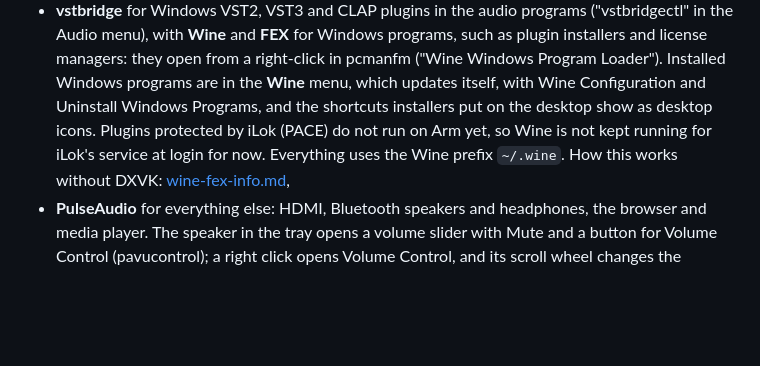
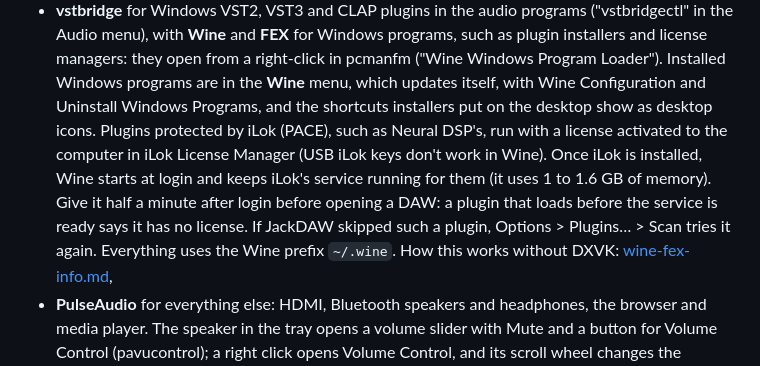
Before and after one commit to rations/pivuan, a Markdown page: README.md, the part around the change. GitHub-like rendering; blank space fills up the shorter version.

```diff
--- a/README.md
+++ b/README.md
@@ -108,8 +108,12 @@ It installs:
   installers and license managers: they open from a right-click in pcmanfm
   ("Wine Windows Program Loader"). Installed Windows programs are in the **Wine** menu, which
   updates itself, with Wine Configuration and Uninstall Windows Programs, and the shortcuts
-  installers put on the desktop show as desktop icons. Plugins protected by iLok (PACE) do
-  not run on Arm yet, so Wine is not kept running for iLok's service at login for now.
+  installers put on the desktop show as desktop icons. Plugins protected by iLok (PACE),
+  such as Neural DSP's, run with a license activated to the computer in iLok License Manager
+  (USB iLok keys don't work in Wine). Once iLok is installed, Wine starts at login and keeps
+  iLok's service running for them (it uses 1 to 1.6 GB of memory). Give it half a minute
+  after login before opening a DAW: a plugin that loads before the service is ready says it
+  has no license. If JackDAW skipped such a plugin, Options > Plugins… > Scan tries it again.
   Everything uses the Wine prefix `~/.wine`. How this works without DXVK:
   [wine-fex-info.md](wine-fex-info.md),
 - **PulseAudio** for everything else: HDMI, Bluetooth speakers and headphones, the browser and
```
Also changed, not shown: wine-fex-info.md (+18 -5 lines).
